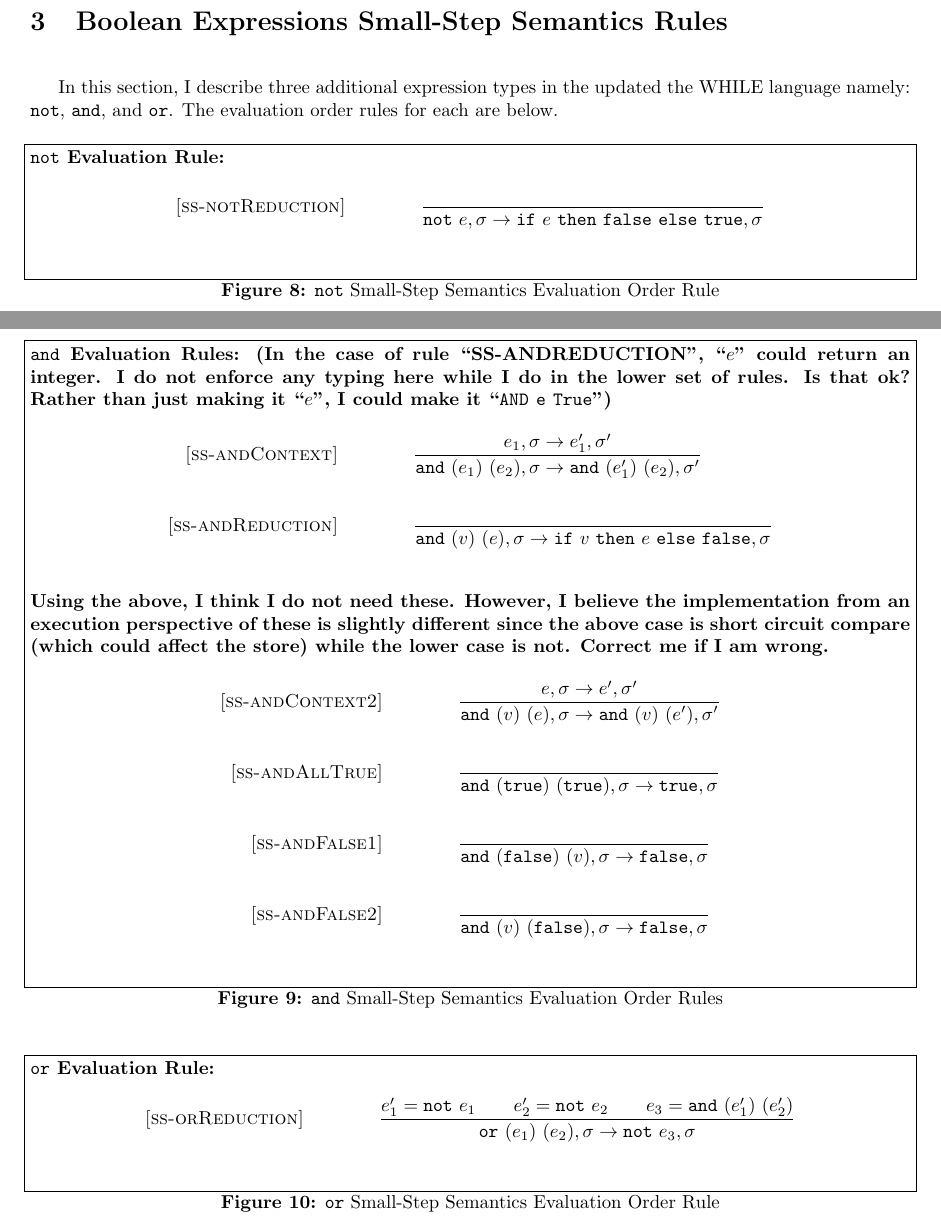
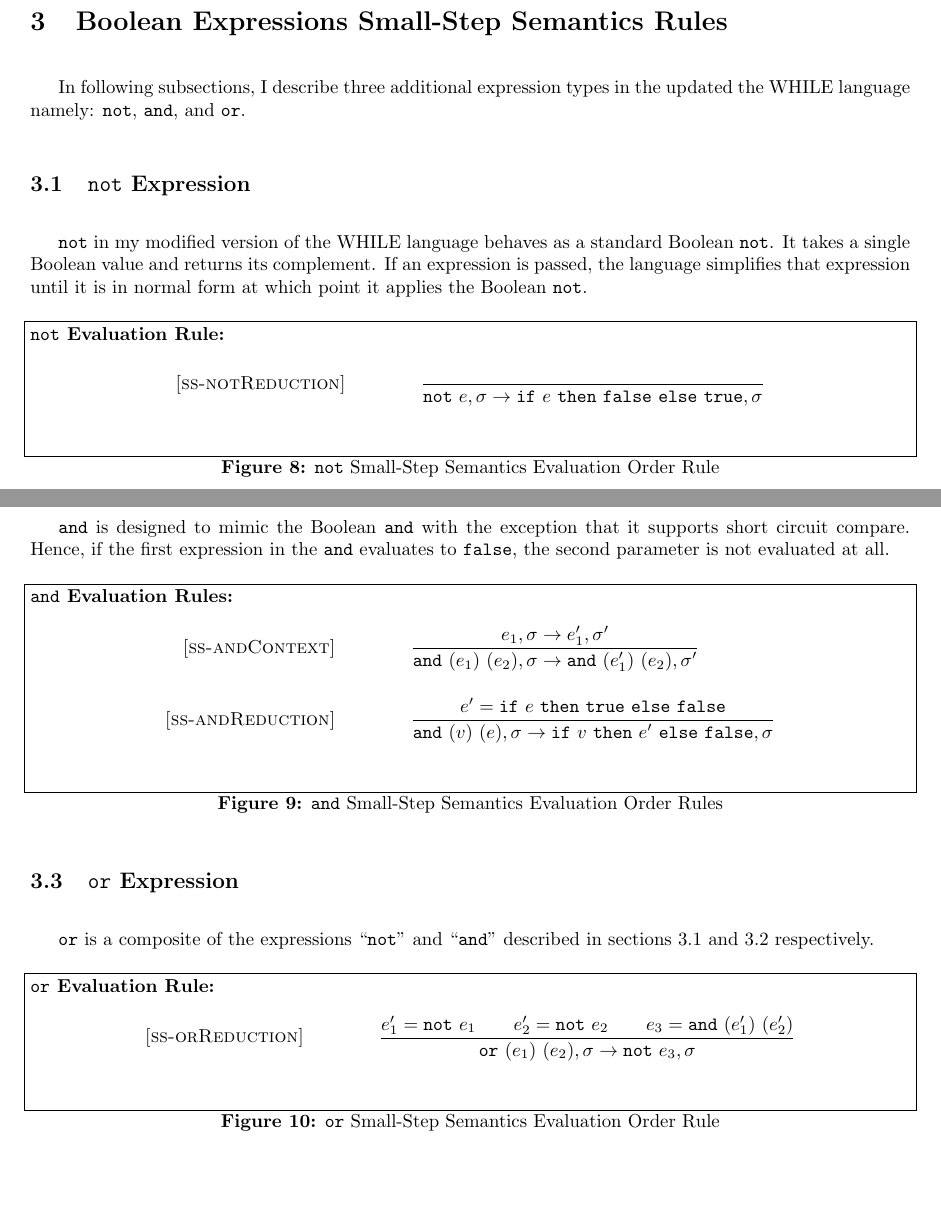
Before and after one commit to ZaydH/CS252, a LaTeX problem sheet (Homeworks/HW2/LaTeX/zayd_hammoudeh_hw2.tex): two parts of pages 3 and 4 of 4, joined at a grey line, cut so that both start at the same text, the shorter picture padded with empty space. Compiled offline with pdfLaTeX.

Commit message:
Updating HW2 files with newest LaTeX fixes and short circuit on AND working.

```diff
--- a/Homeworks/HW2/LaTeX/zayd_hammoudeh_hw2.tex
+++ b/Homeworks/HW2/LaTeX/zayd_hammoudeh_hw2.tex
@@ -30,7 +30,7 @@
 \newcommand{\true}{\mbox{\tt true}}
 \newcommand{\false}{\mbox{\tt false}}
 
-\title{Homework 2: Operational Semantics for the WHILE Language}
+\title{Homework \#2: Operational Semantics for the WHILE Language}
 
 \author{
   Zayd Hammoudeh \\
@@ -258,7 +258,11 @@ The following figures enumerate the execution order, small-step semantics rules
 \section{Boolean Expressions Small-Step Semantics Rules}
 
 
-In this section, I describe three additional expression types in the updated the WHILE language namely: {\tt not}, {\tt and}, and {\tt or}.  The evaluation order rules for each are below.
+In following subsections, I describe three additional expression types in the updated the WHILE language namely: {\tt not}, {\tt and}, and {\tt or}.
+
+\subsection{{\tt not} Expression}\label{subSec:not}
+
+{\tt not} in my modified version of the WHILE language behaves as a standard Boolean {\tt not}.  It takes a single Boolean value and returns its complement.  If an expression is passed, the language simplifies that expression until it is in normal form at which point it applies the Boolean {\tt not}.
 
 \begin{figure}[H]\label{fig:notRules}
 \caption{{\tt not} Small-Step Semantics Evaluation Order Rule}
@@ -274,9 +278,13 @@ In this section, I describe three additional expression types in the updated the
 \]
 \end{figure}
 
+\subsection{{\tt and} Expression}\label{subSec:and}
+
+{\tt and} is designed to mimic the Boolean {\tt and} with the exception that it supports short circuit compare.  Hence, if the first expression in the {\tt and} evaluates to {\false}, the second parameter is not evaluated at all.
+
 \begin{figure}[H]\label{fig:andRules}
 \caption{{\tt and} Small-Step Semantics Evaluation Order Rules}
-{\bf {\tt and} Evaluation Rules: (In the case of rule ``SS-ANDREDUCTION'', ``$e$'' could return an integer.  I do not enforce any typing here while I do in the lower set of rules.  Is that ok?  Rather than just making it ``$e$'', I could make it ``${\tt AND~e~True}$'')}
+{\bf {\tt and} Evaluation Rules:}
 \[
 \\
 \begin{array}{r@{\qquad\qquad}l}
@@ -286,36 +294,17 @@ In this section, I describe three additional expression types in the updated the
   \sstep{\ande{e_1}{e_2}}{\sigma}{\ande{e_1'}{e_2}}{\sigma'}
 }
 \ssrule{ss-andReduction}{
+e'=\ife{e}{\true}{\false}
 }{
-  \sstep{\ande{v}{e}}{\sigma}{\ife{v}{e}{\false}}{\sigma}
-}
-\end{array}
-\]
-{\bf Using the above, I think I do not need these.  However, I believe the implementation
-from an execution perspective of these is slightly different since the above case is short circuit compare (which could affect the store) while the lower case is not.  Correct me if I am wrong.}
-\[
-\\
-\begin{array}{r@{\qquad\qquad}l}
-\ssrule{ss-andContext2}{
-  \sstep{e}{\sigma}{e'}{\sigma'}
-}{
-  \sstep{\ande{v}{e}}{\sigma}{\ande{v}{e'}}{\sigma'}
-}
-\ssrule{ss-andAllTrue}{
-}{
-  \sstep{\ande{\true}{\true}}{\sigma}{\true}{\sigma}
-}
-\ssrule{ss-andFalse1}{
-}{
-  \sstep{\ande{\false}{v}}{\sigma}{\false}{\sigma}
-}
-\ssrule{ss-andFalse2}{
-}{
-  \sstep{\ande{v}{\false}}{\sigma}{\false}{\sigma}
+  \sstep{\ande{v}{e}}{\sigma}{\ife{v}{e'}{\false}}{\sigma}
 }
 \end{array}
 \]
 \end{figure}
+
+\subsection{{\tt or} Expression}
+
+{\tt or} is a composite of the expressions ``{\tt not}" and ``{\tt and}" described in sections \ref{subSec:not} and \ref{subSec:and} respectively.
 
 \begin{figure}[H]\label{fig:orRules}
 \caption{{\tt or} Small-Step Semantics Evaluation Order Rule}
```
Also changed, not shown: Homeworks/HW2/src/output_EXPECTED.txt (+1 -0 lines), Homeworks/HW2/LaTeX/while-semantics.tex (line endings or trailing spaces), Homeworks/HW2/LaTeX/zayd_hammoudeh_hw2.tex (4 more changed lines), 7 other files.
